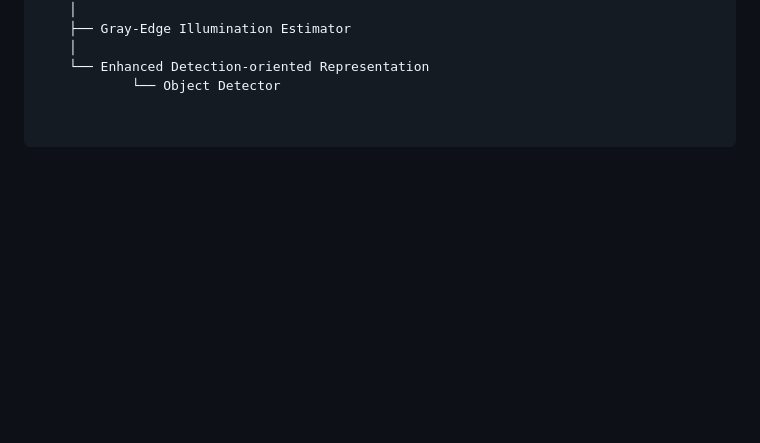
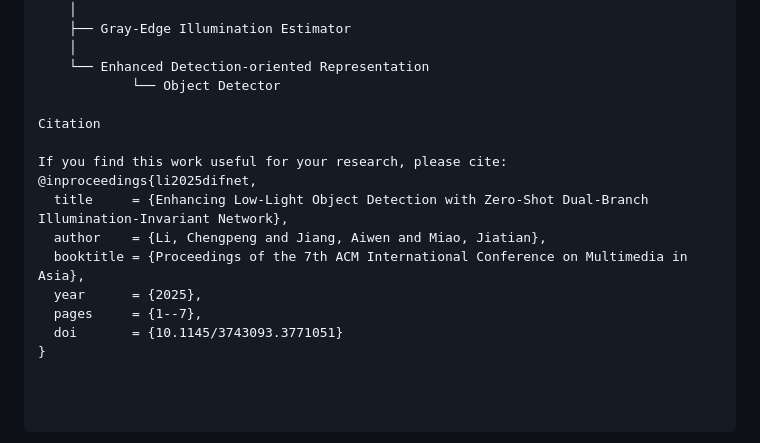
Before and after one commit to akasudoo/DIF-Net, a Markdown page: README.md, the part around the change. GitHub-like rendering; blank space fills up the shorter version.

```diff
--- a/README.md
+++ b/README.md
@@ -86,3 +86,15 @@ Input Image
     │
     └── Enhanced Detection-oriented Representation
             └── Object Detector
+
+Citation
+
+If you find this work useful for your research, please cite:
+@inproceedings{li2025difnet,
+  title     = {Enhancing Low-Light Object Detection with Zero-Shot Dual-Branch Illumination-Invariant Network},
+  author    = {Li, Chengpeng and Jiang, Aiwen and Miao, Jiatian},
+  booktitle = {Proceedings of the 7th ACM International Conference on Multimedia in Asia},
+  year      = {2025},
+  pages     = {1--7},
+  doi       = {10.1145/3743093.3771051}
+}
```
